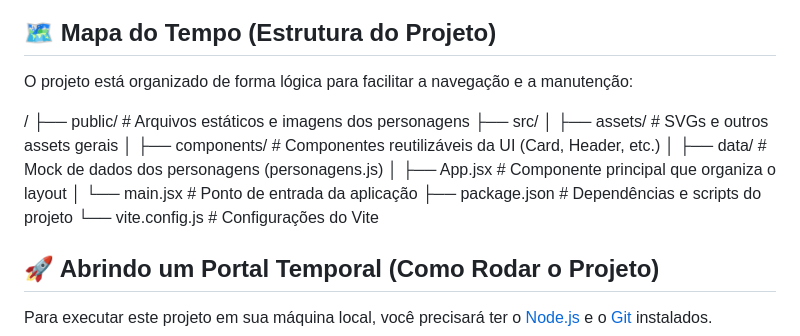
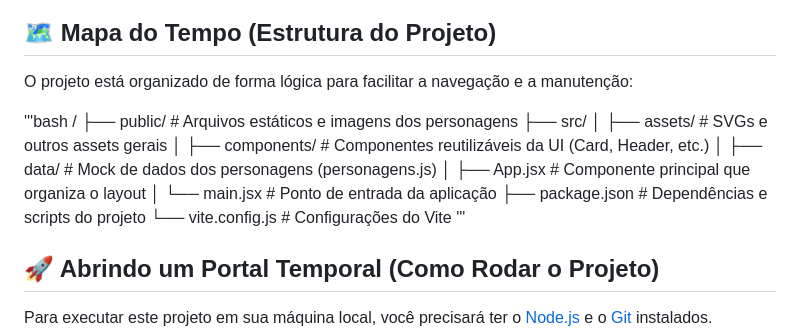
Before and after one commit to RPTecIADev/chrono-trigger, a Markdown page: README.md, the part around the change. GitHub-like rendering.

```diff
--- a/README.md
+++ b/README.md
@@ -49,6 +49,7 @@ Para construir nossa máquina do tempo, utilizamos as seguintes tecnologias de p
 
 O projeto está organizado de forma lógica para facilitar a navegação e a manutenção:
 
+'''bash
 /
 ├── public/                # Arquivos estáticos e imagens dos personagens
 ├── src/
@@ -59,6 +60,7 @@ O projeto está organizado de forma lógica para facilitar a navegação e a man
 │   └── main.jsx           # Ponto de entrada da aplicação
 ├── package.json           # Dependências e scripts do projeto
 └── vite.config.js         # Configurações do Vite
+'''
 
 ## 🚀 Abrindo um Portal Temporal (Como Rodar o Projeto)
 
```
